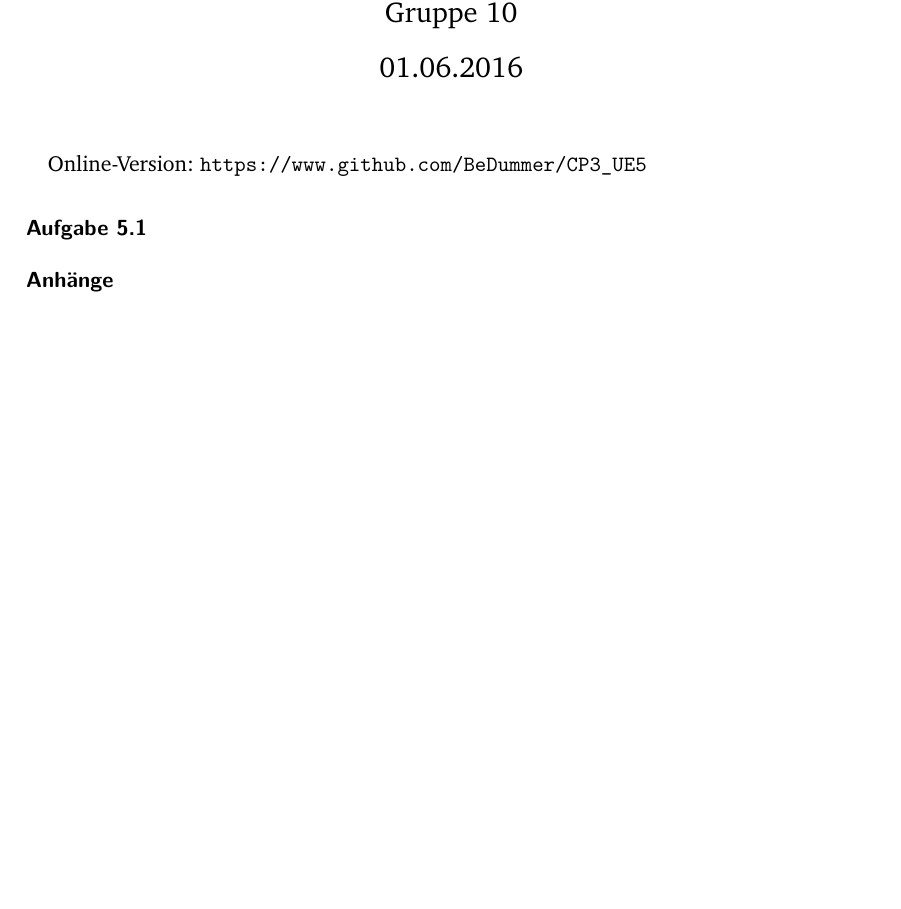
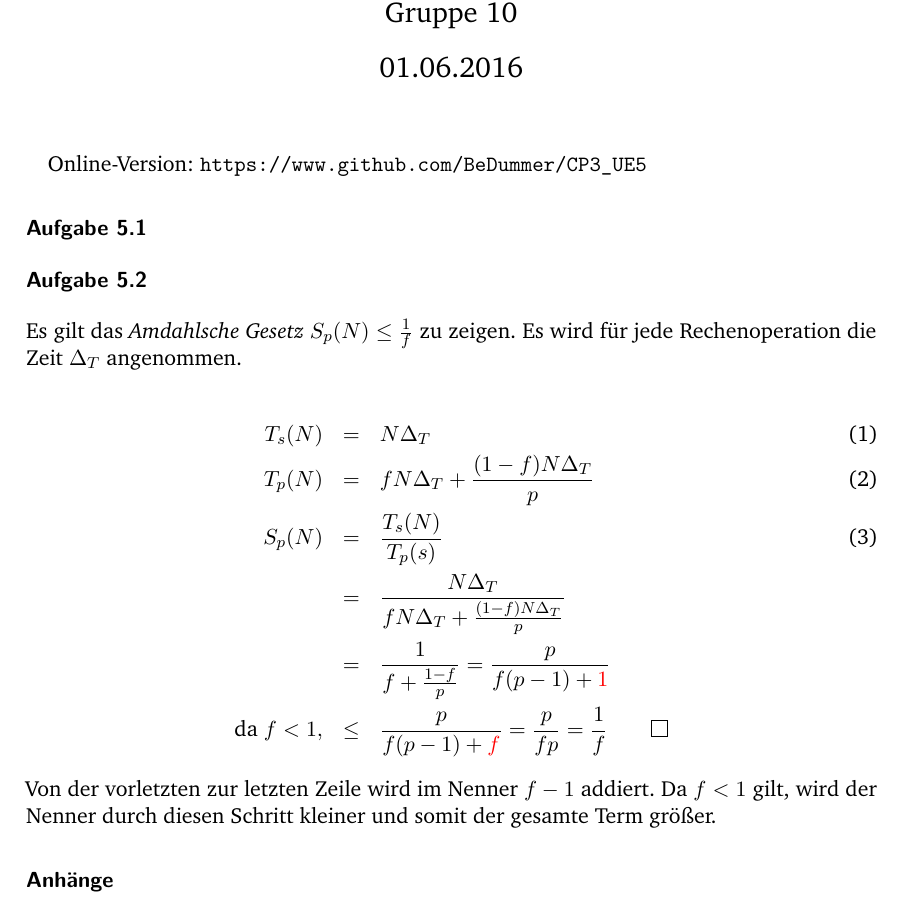
Before and after one commit to Maumauling/CP3_UE5, a LaTeX document (Protokoll_CP3_Kaplan-Dummer-Hoffmann_UE5.tex): part of the page, cut so that both start at the same text, the shorter picture padded with empty space. Compiled offline with pdfLaTeX; an older LaTeX class or package is replaced by its successor.

Commit message:
added solution of 5.2 to Protokoll

```diff
--- a/Protokoll_CP3_Kaplan-Dummer-Hoffmann_UE5.tex
+++ b/Protokoll_CP3_Kaplan-Dummer-Hoffmann_UE5.tex
@@ -7,6 +7,9 @@
 ]{scrartcl}
 \usepackage{BenMathTemplate}
 \usepackage{BenTextTemplate}
+\definecolor{red}{rgb}{255,0,0}
+\definecolor{black}{rgb}{0,0,0}
+\newcommand{\mycbox}[1]{\tikz{\path[draw=#1] (0,0) rectangle (8pt,8pt);}}
 
 \title{{\bf Wissenschaftliches Rechnen III / CP III}\\Übungsblatt 5}
 \author{Tizia Kaplan (545978)\\Benjamin Dummer (532716)\\Antoine Hoffmann (???)\\Gruppe 10}
@@ -18,6 +21,18 @@ Online-Version: \href{https://www.github.com/BeDummer/CP3_UE5}{\url{https://www.
 
 \section*{Aufgabe 5.1}
 
+\section*{Aufgabe 5.2}
+Es gilt das \emph{Amdahlsche Gesetz} $S_p(N) \leq \frac{1}{f} $ zu zeigen. Es wird für jede Rechenoperation die Zeit $\Delta_T$ angenommen.
+
+\begin{eqnarray}
+	T_s (N) & = & N \Delta_T \\
+	T_p (N) & = & f N \Delta_T + \dfrac{(1-f)N \Delta_T}{p} \\
+	S_p (N) & = & \dfrac{T_s(N)}{T_p(s)} \\
+		& = & \dfrac{N \Delta_T}{f N \Delta_T + \frac{(1-f) N \Delta_T}{p}} \nonumber \\
+		& = & \dfrac{1}{f+\frac{1-f}{p}} = \dfrac{p}{f (p-1) +\color{red} 1} \nonumber \\
+	\mbox{da } f < 1, & \leq & \dfrac{p}{f (p-1) +\color{red} f} = \dfrac{p}{f p} = \dfrac{1}{f} \quad \quad \mycbox{black} \nonumber
+\end{eqnarray}
+Von der vorletzten zur letzten Zeile wird im Nenner $f-1$ addiert. Da $f<1$ gilt, wird der Nenner durch diesen Schritt kleiner und somit der gesamte Term größer.
 
 \section*{Anhänge}
 \begin{itemize}
```
Also changed, not shown: Protokoll_CP3_Kaplan-Dummer-Hoffmann_UE5.pdf.
